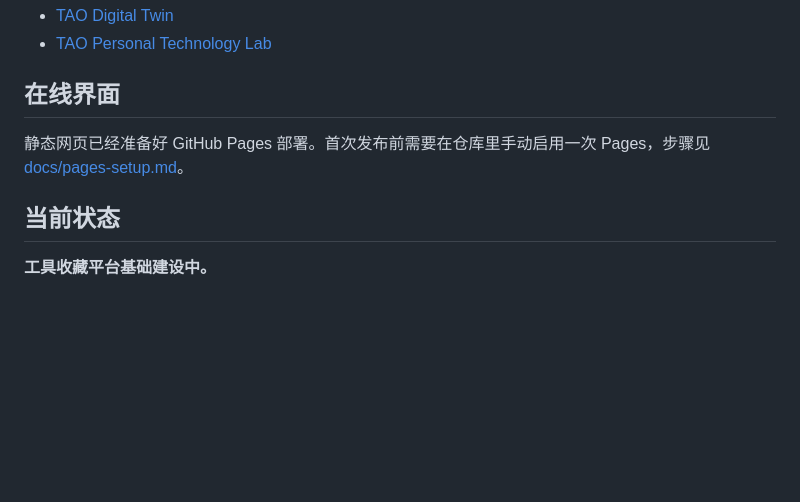
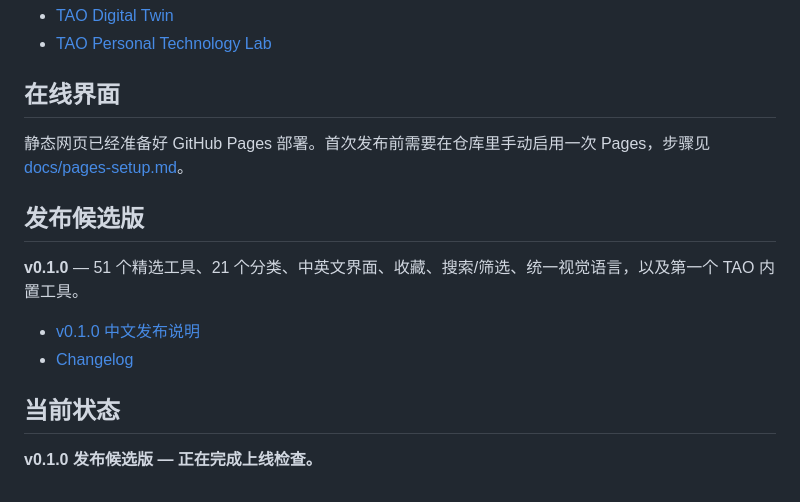
Before and after one commit to TYSONPengtao/Tao-OSINT, a Markdown page: README.zh-CN.md, the part around the change. GitHub-like rendering; blank space fills up the shorter version.

Commit message:
标记 v0.1.0 发布候选版

```diff
--- a/README.zh-CN.md
+++ b/README.zh-CN.md
@@ -164,6 +164,13 @@ v1.0  稳定 OSINT 工具收藏平台
 
 静态网页已经准备好 GitHub Pages 部署。首次发布前需要在仓库里手动启用一次 Pages，步骤见 [docs/pages-setup.md](docs/pages-setup.md)。
 
+## 发布候选版
+
+**v0.1.0** — 51 个精选工具、21 个分类、中英文界面、收藏、搜索/筛选、统一视觉语言，以及第一个 TAO 内置工具。
+
+- [v0.1.0 中文发布说明](docs/releases/v0.1.0.zh-CN.md)
+- [Changelog](CHANGELOG.md)
+
 ## 当前状态
 
-**工具收藏平台基础建设中。**
+**v0.1.0 发布候选版 — 正在完成上线检查。**
```
